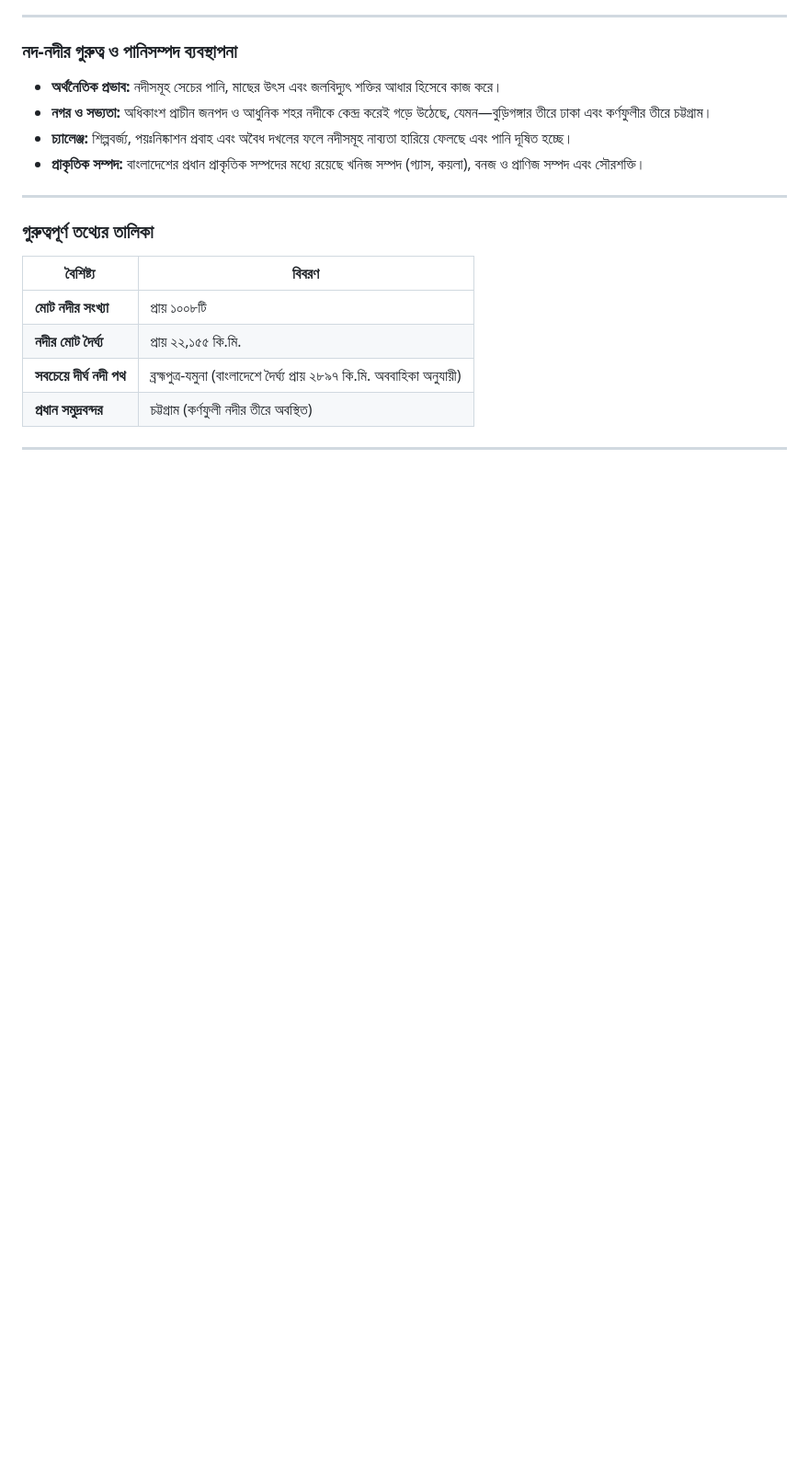
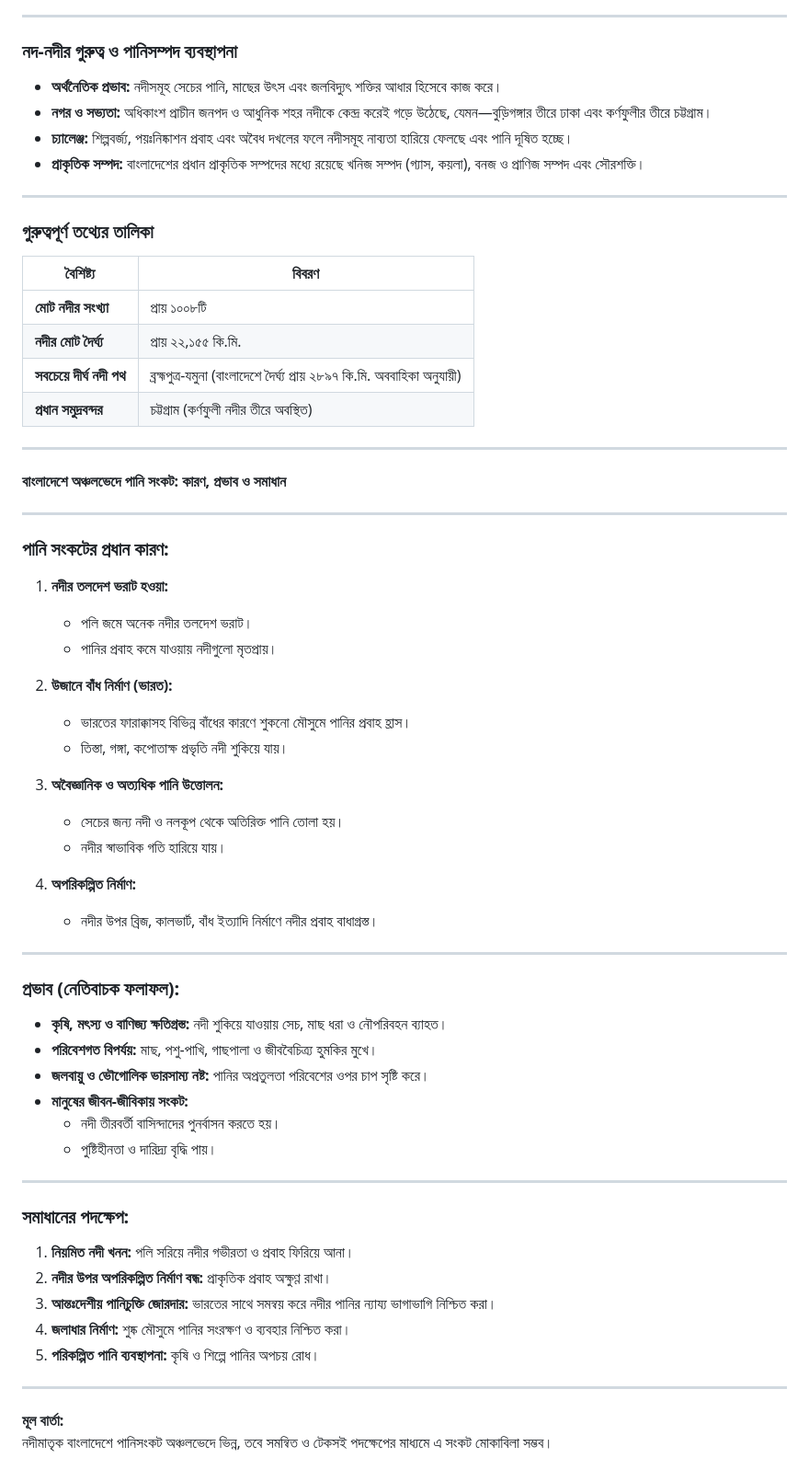
Before and after one commit to InterCentury/Academics-Playground-SSC-2027, a Markdown page: SSC-2027/BGS/05-বাংলাদেশের নদ-নদী এবং প্রাকৃতিক সম্পদ.md, the part around the change. Shown at 92% size. Drawn GitHub-style; blank space fills up the shorter version.

Commit message:
Include water scarcity issues and solutions in document
Added a section on water scarcity in Bangladesh, detailing causes, impacts, and solutions.

```diff
--- a/SSC-2027/BGS/05-বাংলাদেশের নদ-নদী এবং প্রাকৃতিক সম্পদ.md
+++ b/SSC-2027/BGS/05-বাংলাদেশের নদ-নদী এবং প্রাকৃতিক সম্পদ.md
@@ -89,3 +89,47 @@
 | **প্রধান সমুদ্রবন্দর** | চট্টগ্রাম (কর্ণফুলী নদীর তীরে অবস্থিত) |
 
 ---
+
+**বাংলাদেশে অঞ্চলভেদে পানি সংকট: কারণ, প্রভাব ও সমাধান**
+
+---
+
+### **পানি সংকটের প্রধান কারণ:**
+1. **নদীর তলদেশ ভরাট হওয়া:**
+   - পলি জমে অনেক নদীর তলদেশ ভরাট।
+   - পানির প্রবাহ কমে যাওয়ায় নদীগুলো মৃতপ্রায়।
+
+2. **উজানে বাঁধ নির্মাণ (ভারত):**
+   - ভারতের ফারাক্কাসহ বিভিন্ন বাঁধের কারণে শুকনো মৌসুমে পানির প্রবাহ হ্রাস।
+   - তিস্তা, গঙ্গা, কপোতাক্ষ প্রভৃতি নদী শুকিয়ে যায়।
+
+3. **অবৈজ্ঞানিক ও অত্যধিক পানি উত্তোলন:**
+   - সেচের জন্য নদী ও নলকূপ থেকে অতিরিক্ত পানি তোলা হয়।
+   - নদীর স্বাভাবিক গতি হারিয়ে যায়।
+
+4. **অপরিকল্পিত নির্মাণ:**
+   - নদীর উপর ব্রিজ, কালভার্ট, বাঁধ ইত্যাদি নির্মাণে নদীর প্রবাহ বাধাগ্রস্ত।
+
+---
+
+### **প্রভাব (নেতিবাচক ফলাফল):**
+- **কৃষি, মৎস্য ও বাণিজ্য ক্ষতিগ্রস্ত:** নদী শুকিয়ে যাওয়ায় সেচ, মাছ ধরা ও নৌপরিবহন ব্যাহত।
+- **পরিবেশগত বিপর্যয়:** মাছ, পশু-পাখি, গাছপালা ও জীববৈচিত্র্য হুমকির মুখে।
+- **জলবায়ু ও ভৌগোলিক ভারসাম্য নষ্ট:** পানির অপ্রতুলতা পরিবেশের ওপর চাপ সৃষ্টি করে।
+- **মানুষের জীবন-জীবিকায় সংকট:**
+  - নদী তীরবর্তী বাসিন্দাদের পুনর্বাসন করতে হয়।
+  - পুষ্টিহীনতা ও দারিদ্র্য বৃদ্ধি পায়।
+
+---
+
+### **সমাধানের পদক্ষেপ:**
+1. **নিয়মিত নদী খনন:** পলি সরিয়ে নদীর গভীরতা ও প্রবাহ ফিরিয়ে আনা।
+2. **নদীর উপর অপরিকল্পিত নির্মাণ বন্ধ:** প্রাকৃতিক প্রবাহ অক্ষুণ্ণ রাখা।
+3. **আন্তঃদেশীয় পানিচুক্তি জোরদার:** ভারতের সাথে সমন্বয় করে নদীর পানির ন্যায্য ভাগাভাগি নিশ্চিত করা।
+4. **জলাধার নির্মাণ:** শুষ্ক মৌসুমে পানির সংরক্ষণ ও ব্যবহার নিশ্চিত করা।
+5. **পরিকল্পিত পানি ব্যবস্থাপনা:** কৃষি ও শিল্পে পানির অপচয় রোধ।
+
+---
+
+**মূল বার্তা:**
+নদীমাতৃক বাংলাদেশে পানিসংকট অঞ্চলভেদে ভিন্ন, তবে সমন্বিত ও টেকসই পদক্ষেপের মাধ্যমে এ সংকট মোকাবিলা সম্ভব।
```
